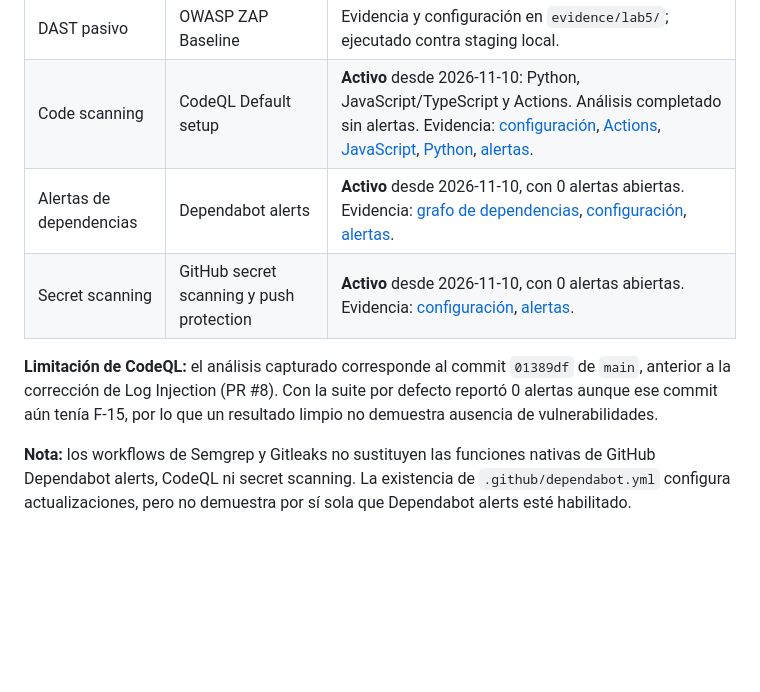
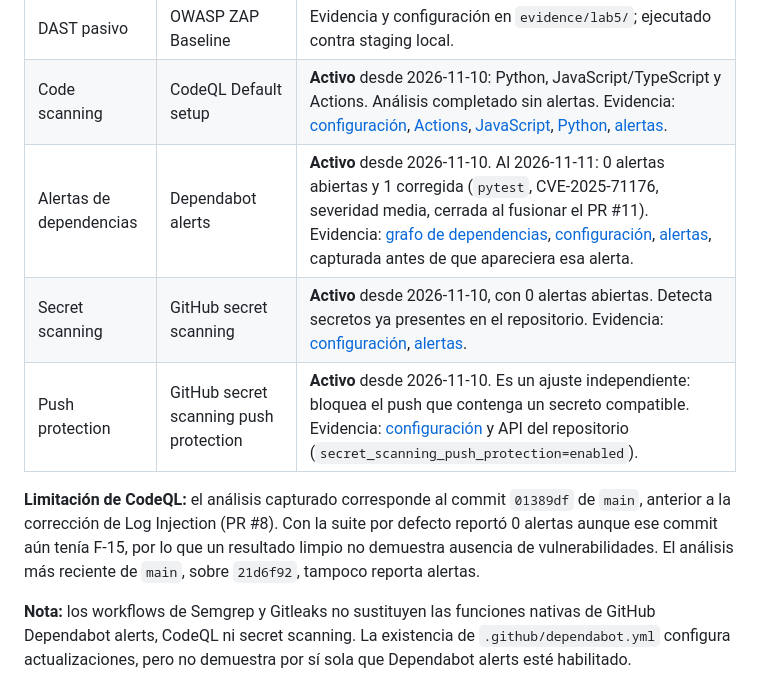
Before and after one commit to BrayanLoaiza-JuanGuayazan-FDSI/Lab3-FDSI, a Markdown page: docs/SECURITY.md, the part around the change. Drawn GitHub-style; blank space fills up the shorter version.

Commit message:
docs(security): separate push protection and update Dependabot status

```diff
--- a/docs/SECURITY.md
+++ b/docs/SECURITY.md
@@ -19,10 +19,11 @@
 | SCA | Dependabot | `.github/dependabot.yml`: actualizaciones semanales para pip (ambas APIs) y GitHub Actions, con periodo de espera de 7 días. |
 | DAST pasivo | OWASP ZAP Baseline | Evidencia y configuración en `evidence/lab5/`; ejecutado contra staging local. |
 | Code scanning | CodeQL Default setup | **Activo** desde 2026-11-10: Python, JavaScript/TypeScript y Actions. Análisis completado sin alertas. Evidencia: [configuración](../evidence/lab5/github-controles/03-codeql-settings.png), [Actions](../evidence/lab5/github-controles/05-codeql-actions.png), [JavaScript](../evidence/lab5/github-controles/06-codeql-javascript.png), [Python](../evidence/lab5/github-controles/07-codeql-python.png), [alertas](../evidence/lab5/github-controles/08-alertas-code-scanning.png). |
-| Alertas de dependencias | Dependabot alerts | **Activo** desde 2026-11-10, con 0 alertas abiertas. Evidencia: [grafo de dependencias](../evidence/lab5/github-controles/01-dependency-graph.png), [configuración](../evidence/lab5/github-controles/02-dependabot-settings.png), [alertas](../evidence/lab5/github-controles/09-alertas-dependabot.png). |
-| Secret scanning | GitHub secret scanning y push protection | **Activo** desde 2026-11-10, con 0 alertas abiertas. Evidencia: [configuración](../evidence/lab5/github-controles/04-secret-protection.png), [alertas](../evidence/lab5/github-controles/10-alertas-secret-scanning.png). |
+| Alertas de dependencias | Dependabot alerts | **Activo** desde 2026-11-10. Al 2026-11-11: 0 alertas abiertas y 1 corregida (`pytest`, CVE-2025-71176, severidad media, cerrada al fusionar el PR #11). Evidencia: [grafo de dependencias](../evidence/lab5/github-controles/01-dependency-graph.png), [configuración](../evidence/lab5/github-controles/02-dependabot-settings.png), [alertas](../evidence/lab5/github-controles/09-alertas-dependabot.png), capturada antes de que apareciera esa alerta. |
+| Secret scanning | GitHub secret scanning | **Activo** desde 2026-11-10, con 0 alertas abiertas. Detecta secretos ya presentes en el repositorio. Evidencia: [configuración](../evidence/lab5/github-controles/04-secret-protection.png), [alertas](../evidence/lab5/github-controles/10-alertas-secret-scanning.png). |
+| Push protection | GitHub secret scanning push protection | **Activo** desde 2026-11-10. Es un ajuste independiente: bloquea el push que contenga un secreto compatible. Evidencia: [configuración](../evidence/lab5/github-controles/04-secret-protection.png) y API del repositorio (`secret_scanning_push_protection=enabled`). |
 
-**Limitación de CodeQL:** el análisis capturado corresponde al commit `01389df` de `main`, anterior a la corrección de Log Injection (PR #8). Con la suite por defecto reportó 0 alertas aunque ese commit aún tenía F-15, por lo que un resultado limpio no demuestra ausencia de vulnerabilidades.
+**Limitación de CodeQL:** el análisis capturado corresponde al commit `01389df` de `main`, anterior a la corrección de Log Injection (PR #8). Con la suite por defecto reportó 0 alertas aunque ese commit aún tenía F-15, por lo que un resultado limpio no demuestra ausencia de vulnerabilidades. El análisis más reciente de `main`, sobre `21d6f92`, tampoco reporta alertas.
 
 **Nota:** los workflows de Semgrep y Gitleaks no sustituyen las funciones nativas de GitHub Dependabot alerts, CodeQL ni secret scanning. La existencia de `.github/dependabot.yml` configura actualizaciones, pero no demuestra por sí sola que Dependabot alerts esté habilitado.
 
```
